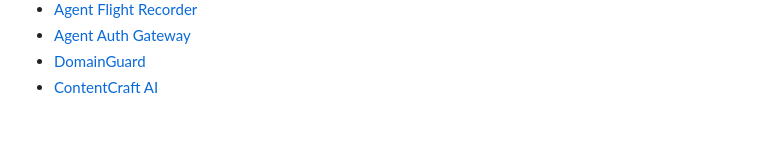
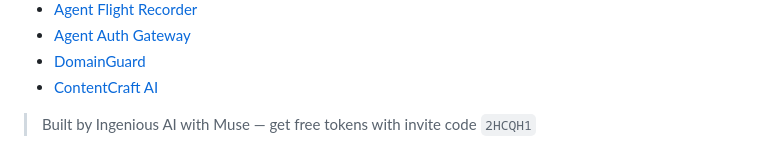
Before and after one commit to Iceman2050/ingeniousai-security-checks-mirror, a Markdown page: README.md, the part around the change. Drawn GitHub-style; blank space fills up the shorter version.

Commit message:
Add Muse invite code 2HCQH1 referral banner

```diff
--- a/README.md
+++ b/README.md
@@ -66,3 +66,6 @@ This project is part of the **Ingenious AI** platform suite — defensive securi
 - [Agent Auth Gateway](https://wa.me/5016691053?text=Hi%20Ingenious%20AI!%20I%20want%20early%20access%20to%20Agent%20Auth%20Gateway)
 - [DomainGuard](https://wa.me/5016691053?text=Hi%20Ingenious%20AI!%20I%20want%20early%20access%20to%20DomainGuard)
 - [ContentCraft AI](https://wa.me/5016691053?text=Hi%20Ingenious%20AI!%20I%20want%20early%20access%20to%20ContentCraft%20AI)
+
+
+> Built by Ingenious AI with Muse — get free tokens with invite code `2HCQH1`
```
